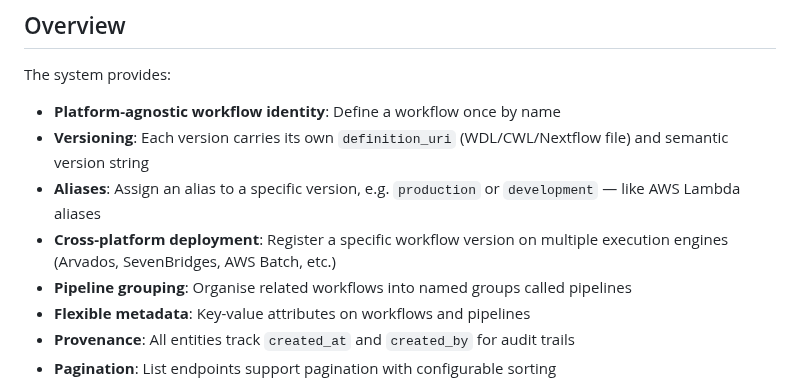
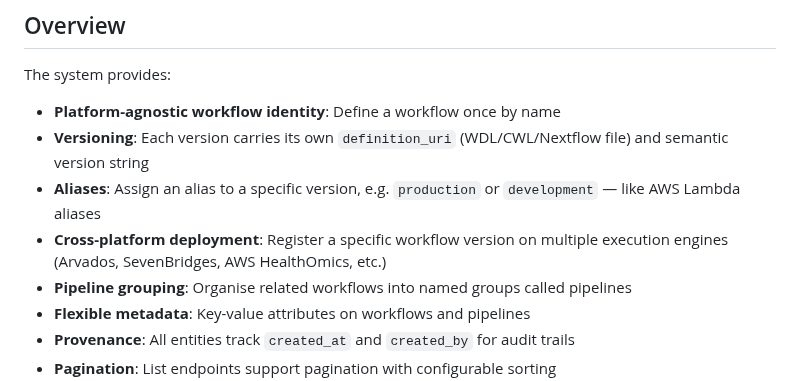
Before and after one commit to NGS360/APIServer, a Markdown page: docs/WORKFLOWS_AND_PIPELINES.md, the part around the change. Rendered like a GitHub page.

Commit message:
Update description

```diff
--- a/docs/WORKFLOWS_AND_PIPELINES.md
+++ b/docs/WORKFLOWS_AND_PIPELINES.md
@@ -9,7 +9,7 @@ The system provides:
 - **Platform-agnostic workflow identity**: Define a workflow once by name
 - **Versioning**: Each version carries its own `definition_uri` (WDL/CWL/Nextflow file) and semantic version string
 - **Aliases**: Assign an alias to a specific version, e.g. `production` or `development` — like AWS Lambda aliases
-- **Cross-platform deployment**: Register a specific workflow version on multiple execution engines (Arvados, SevenBridges, AWS Batch, etc.)
+- **Cross-platform deployment**: Register a specific workflow version on multiple execution engines (Arvados, SevenBridges, AWS HealthOmics, etc.)
 - **Pipeline grouping**: Organise related workflows into named groups called pipelines
 - **Flexible metadata**: Key-value attributes on workflows and pipelines
 - **Provenance**: All entities track `created_at` and `created_by` for audit trails
```
